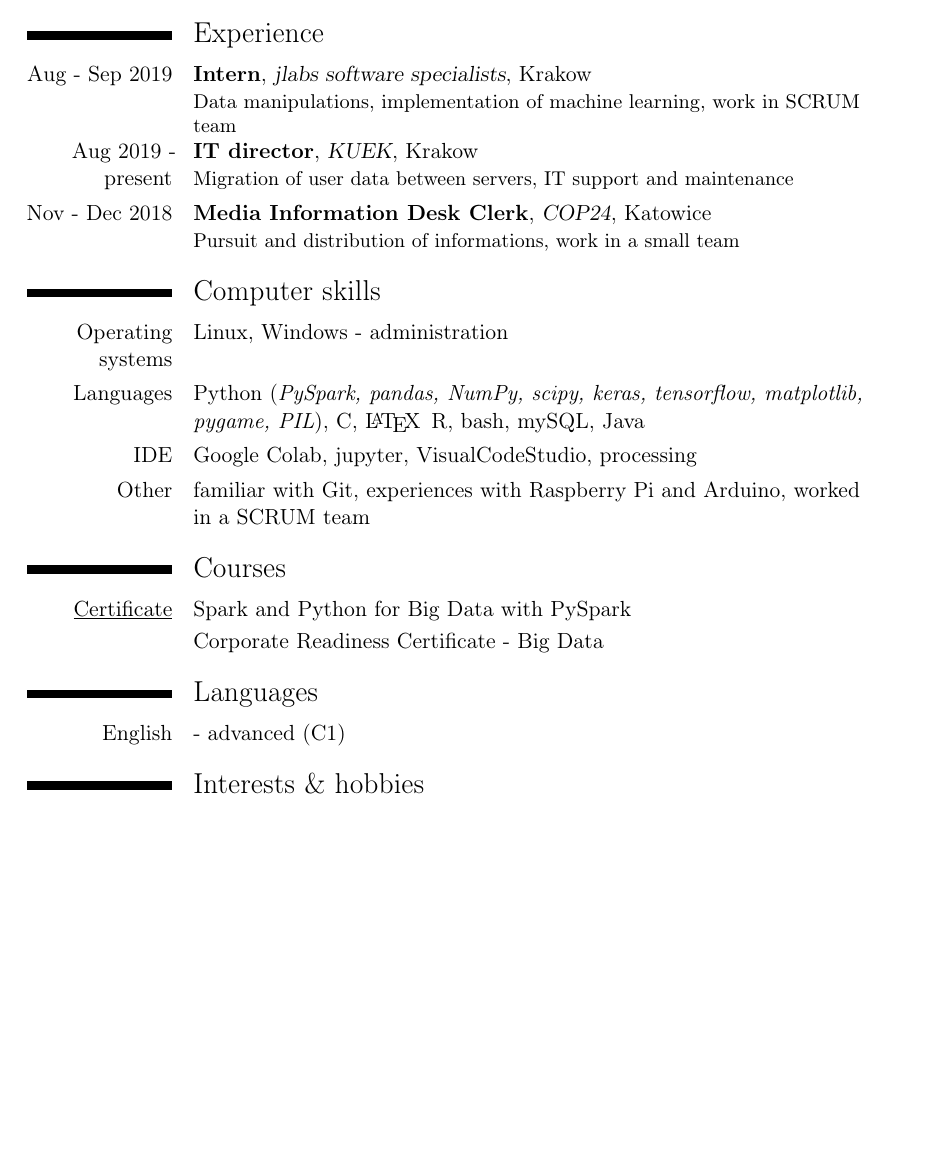
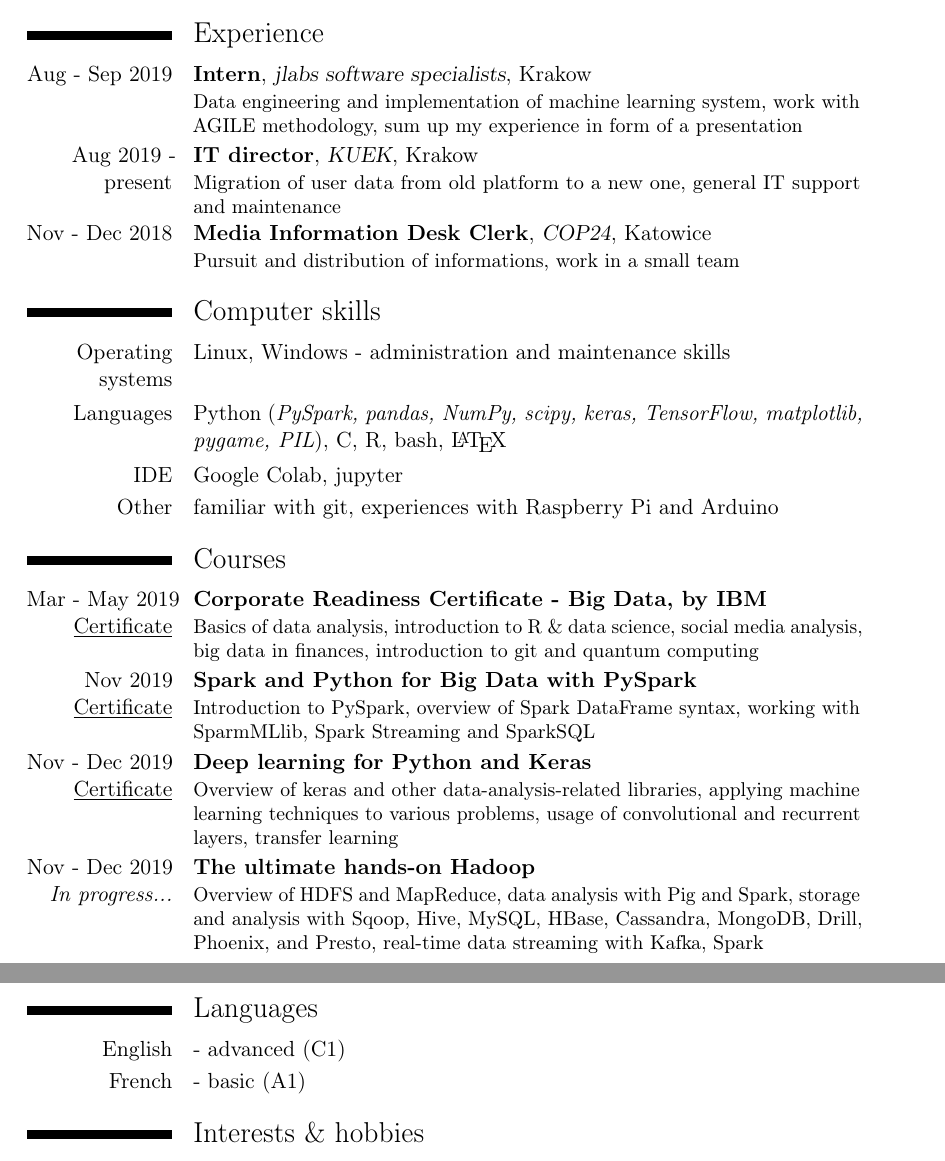
Before and after one commit to The-Bambi/CV, a LaTeX CV (CV.tex): part of the page before the commit and two parts of pages 1 and 2 of 2 after it, the two joined at a grey line, cut so that both start at the same text, the shorter picture padded with empty space. Compiled offline with pdfLaTeX.

Commit message:
Updated courses, beutified experience and skills

```diff
--- a/CV.tex
+++ b/CV.tex
@@ -33,22 +33,29 @@
 \cventry{2017 - 2019}{Master of cello}{Academy of Music}{Katowice}{}{}
 
 \section{Experience}
-\cventry{Aug - Sep 2019}{Intern}{jlabs software specialists}{Krakow}{}{Data manipulations, implementation of machine learning, work in SCRUM team}
-\cventry{Aug 2019 - present}{IT director}{KUEK}{Krakow}{}{Migration of user data between servers, IT support and maintenance}
+\cventry{Aug - Sep 2019}{Intern}{jlabs software specialists}{Krakow}{}{Data engineering and implementation of machine learning system, work with AGILE methodology, sum up my experience in form of a presentation}
+\cventry{Aug 2019 - present}{IT director}{KUEK}{Krakow}{}{Migration of user data from old platform to a new one, general IT support and maintenance}
 \cventry{Nov - Dec 2018}{Media Information Desk Clerk}{COP24}{Katowice}{}{Pursuit and distribution of informations, work in a small team}
 
 \section{Computer skills}
-\cvitem{Operating systems}{Linux, Windows - administration}
-\cvitem{Languages}{Python (\textit{PySpark, pandas, NumPy, scipy, keras, tensorflow, matplotlib, pygame, PIL}), C, \LaTeX\, R, bash, mySQL, Java}
-\cvitem{IDE}{Google Colab, jupyter, VisualCodeStudio, processing}
-\cvitem{Other}{familiar with Git, experiences with Raspberry Pi and Arduino, worked in a SCRUM team}
+\cvitem{Operating systems}{Linux, Windows - administration and maintenance skills}
+\cvitem{Languages}{Python (\textit{PySpark, pandas, NumPy, scipy, keras, TensorFlow, matplotlib, pygame, PIL}), C, R, bash, \LaTeX }
+\cvitem{IDE}{Google Colab, jupyter}
+\cvitem{Other}{familiar with git, experiences with Raspberry Pi and Arduino}
 
 \section{Courses}
-	\cvitem{\href{http://ude.my/UC-CV9QJK7A}{\underline{Certificate}}}{Spark and Python for Big Data with PySpark}
-\cvitem{}{Corporate Readiness Certificate - Big Data}
+        \cventry{\mbox{Mar - May 2019}\\ \href{https://github.com/The-Bambi/CV/blob/master/CRC.pdf}{\underline{Certificate}}}{Corporate Readiness Certificate - Big Data, by IBM}{}{}{}{Basics of data analysis, introduction to R \& data science, social media analysis, big data in finances, introduction to git and quantum computing}
+	\cventry{Nov 2019\\ \href{http://ude.my/UC-CV9QJK7A}{\underline{Certificate}}}{Spark and Python for Big Data with PySpark}{}{}{}{Introduction to PySpark, overview of Spark DataFrame syntax, working with SparmMLlib, Spark Streaming and SparkSQL}
+	\cventry{Nov - Dec 2019\\ \href{https://www.ude.my/UC-6VQHJEDS/}{\underline{Certificate}}}{Deep learning for Python and Keras}{}{}{}{Overview of keras and other data-analysis-related libraries, applying machine learning techniques to various problems, usage of convolutional and recurrent layers, transfer learning}
+        \cventry{Nov - Dec 2019\\ \textit{In progress...}}{The ultimate hands-on Hadoop}{}{}{}{Overview of HDFS and MapReduce, data analysis with Pig and Spark, storage and analysis with Sqoop, Hive, MySQL, HBase, Cassandra, MongoDB, Drill, Phoenix, and Presto, real-time data streaming with Kafka, Spark}
+%\href{https://www.ude.my/UC-T4SG6IB1}{\underline{Certificate}}
+
+
+\newpage
 
 \section{Languages}
 \cvitem{English}{ - advanced (C1)}
+\cvitem{French}{ - basic (A1)}
 
 \section{Interests \& hobbies}
 
```
Also changed, not shown: CV.pdf.
